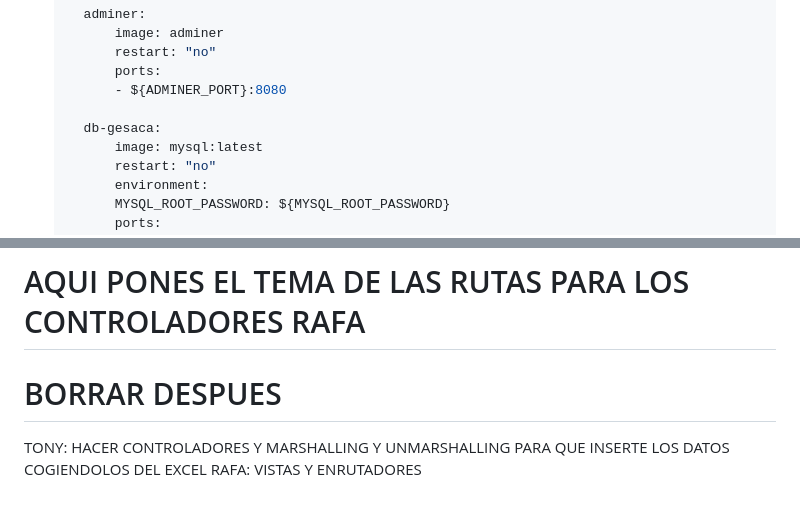
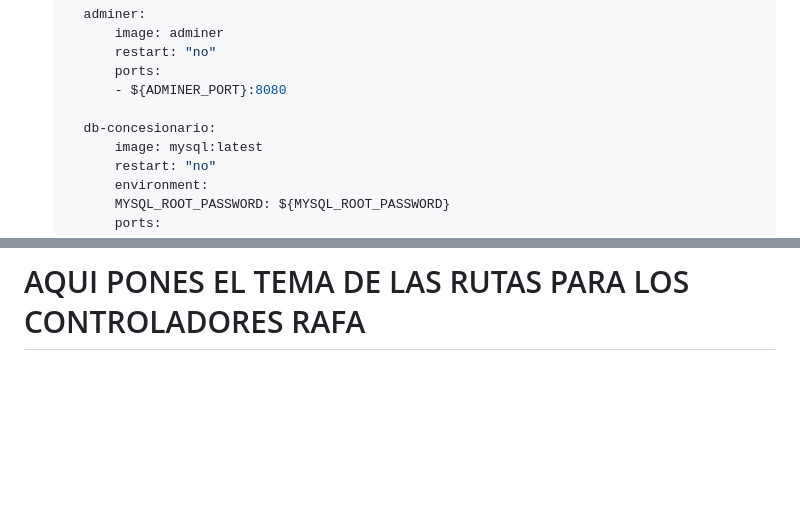
Before and after one commit to TonyArPe/Concesionario, a Markdown page: doc/README.md, 2 parts joined by grey strips. GitHub-like rendering; blank space fills up the shorter version.

Commit message:
Ajuste de documentacion

```diff
--- a/doc/README.md
+++ b/doc/README.md
@@ -111,7 +111,7 @@ Las relaciones aseguran que un cliente pueda realizar varias ventas o compras, p
         ports:
         - ${ADMINER_PORT}:8080
 
-    db-gesaca:
+    db-concesionario:
         image: mysql:latest
         restart: "no"
         environment:
@@ -314,7 +313,3 @@ Creamos nuestra base de datos llamada **initdb.sql** en la carpeta raiz de nuest
 * Creamos el fichero de rutas **compra.js** en la carpeta routes
 
 # AQUI PONES EL TEMA DE LAS RUTAS PARA LOS CONTROLADORES RAFA
-
-# BORRAR DESPUES
-TONY: HACER CONTROLADORES Y MARSHALLING Y UNMARSHALLING PARA QUE INSERTE LOS DATOS COGIENDOLOS DEL EXCEL
-RAFA: VISTAS Y ENRUTADORES
```
Also changed, not shown: other parts of doc/README.md (+2 -3 lines).
